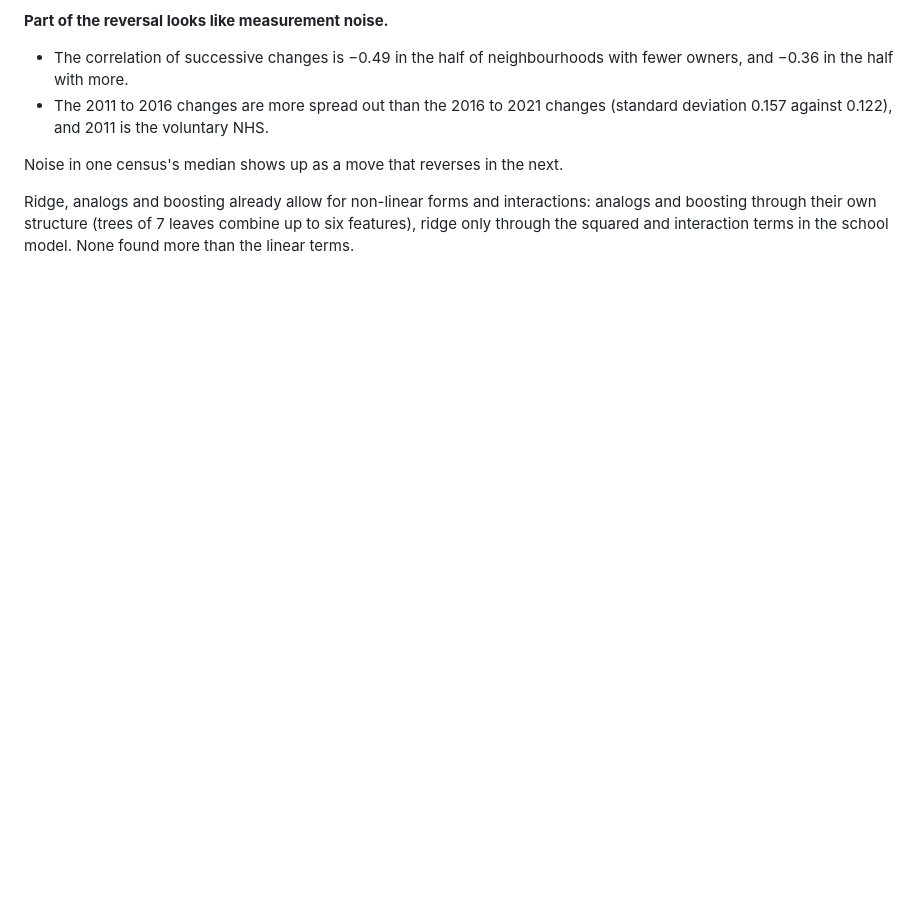
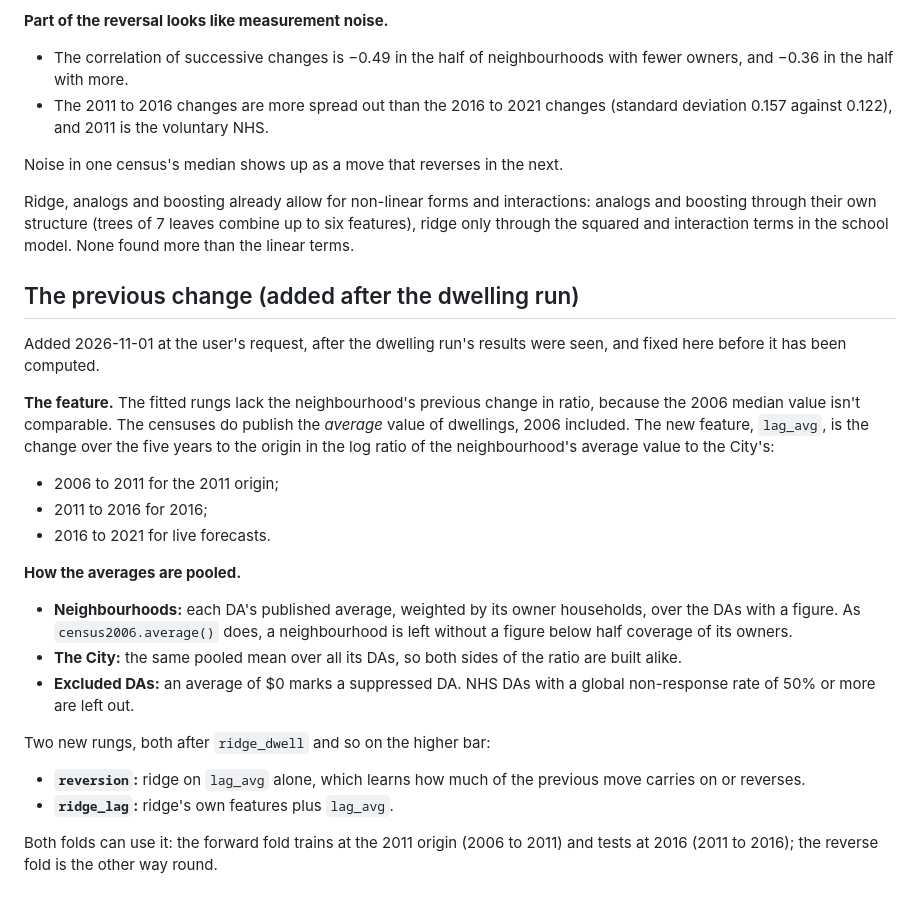
Before and after one commit to vrraiv/sixfigures, a Markdown page: docs/forecast-spec.md, the part around the change. GitHub-like rendering; blank space fills up the shorter version.

Commit message:
Forecast spec: pre-register the previous change in average value
Co-Authored-By: Claude Opus 5.5 <noreply@anthropic.com>
Claude-Session: https://claude.ai/code/session_01DHgjttvDLBW4jp1HPRadx8

```diff
--- a/docs/forecast-spec.md
+++ b/docs/forecast-spec.md
@@ -327,3 +327,34 @@ Ridge, analogs and boosting already allow for non-linear forms and interactions:
 analogs and boosting through their own structure (trees of 7 leaves combine up to six
 features), ridge only through the squared and interaction terms in the school model.
 None found more than the linear terms.
+
+## The previous change (added after the dwelling run)
+
+Added 2026-11-01 at the user's request, after the dwelling run's results were seen,
+and fixed here before it has been computed.
+
+**The feature.** The fitted rungs lack the neighbourhood's previous change in ratio,
+because the 2006 median value isn't comparable. The censuses do publish the
+*average* value of dwellings, 2006 included. The new feature, `lag_avg`, is the
+change over the five years to the origin in the log ratio of the neighbourhood's
+average value to the City's:
+- 2006 to 2011 for the 2011 origin;
+- 2011 to 2016 for 2016;
+- 2016 to 2021 for live forecasts.
+
+**How the averages are pooled.**
+- **Neighbourhoods:** each DA's published average, weighted by its owner households,
+  over the DAs with a figure. As `census2006.average()` does, a neighbourhood is
+  left without a figure below half coverage of its owners.
+- **The City:** the same pooled mean over all its DAs, so both sides of the ratio are
+  built alike.
+- **Excluded DAs:** an average of $0 marks a suppressed DA. NHS DAs with a global
+  non-response rate of 50% or more are left out.
+
+Two new rungs, both after `ridge_dwell` and so on the higher bar:
+- **`reversion`:** ridge on `lag_avg` alone, which learns how much of the previous
+  move carries on or reverses.
+- **`ridge_lag`:** ridge's own features plus `lag_avg`.
+
+Both folds can use it: the forward fold trains at the 2011 origin (2006 to 2011) and
+tests at 2016 (2011 to 2016); the reverse fold is the other way round.
```
